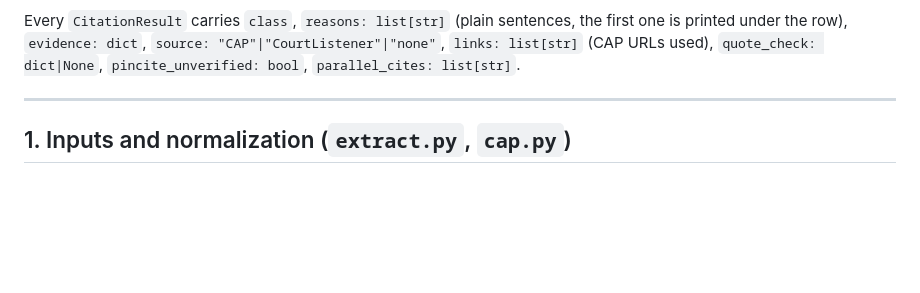
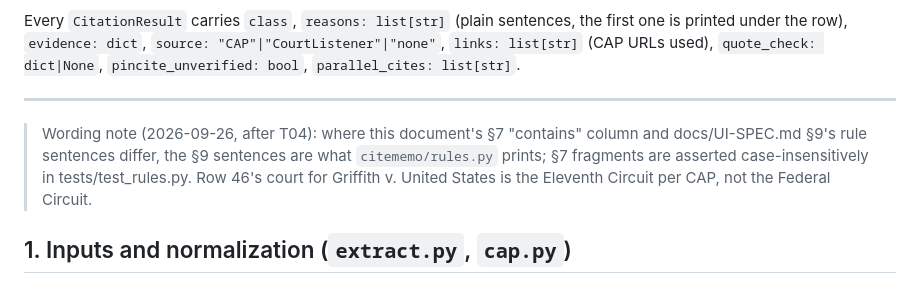
Before and after one commit to itssaharsh/clerkmark, a Markdown page: docs/DECISION-RULE.md, the part around the change. Rendered like a GitHub page; blank space fills up the shorter version.

Commit message:
docs: contract eval count 0 of 11; decision-rule wording note

```diff
--- a/docs/DECISION-RULE.md
+++ b/docs/DECISION-RULE.md
@@ -10,6 +10,8 @@ Registers on the memo: green = `verified`; amber = `quote_not_found`, `wrong_cit
 Every `CitationResult` carries `class`, `reasons: list[str]` (plain sentences, the first one is printed under the row), `evidence: dict`, `source: "CAP"|"CourtListener"|"none"`, `links: list[str]` (CAP URLs used), `quote_check: dict|None`, `pincite_unverified: bool`, `parallel_cites: list[str]`.
 
 ---
+
+> Wording note (2026-09-26, after T04): where this document's §7 "contains" column and docs/UI-SPEC.md §9's rule sentences differ, the §9 sentences are what `citememo/rules.py` prints; §7 fragments are asserted case-insensitively in tests/test_rules.py. Row 46's court for Griffith v. United States is the Eleventh Circuit per CAP, not the Federal Circuit.
 
 ## 1. Inputs and normalization (`extract.py`, `cap.py`)
 
```
Also changed, not shown: .prod-build/contract.md (+1 -1 lines).
